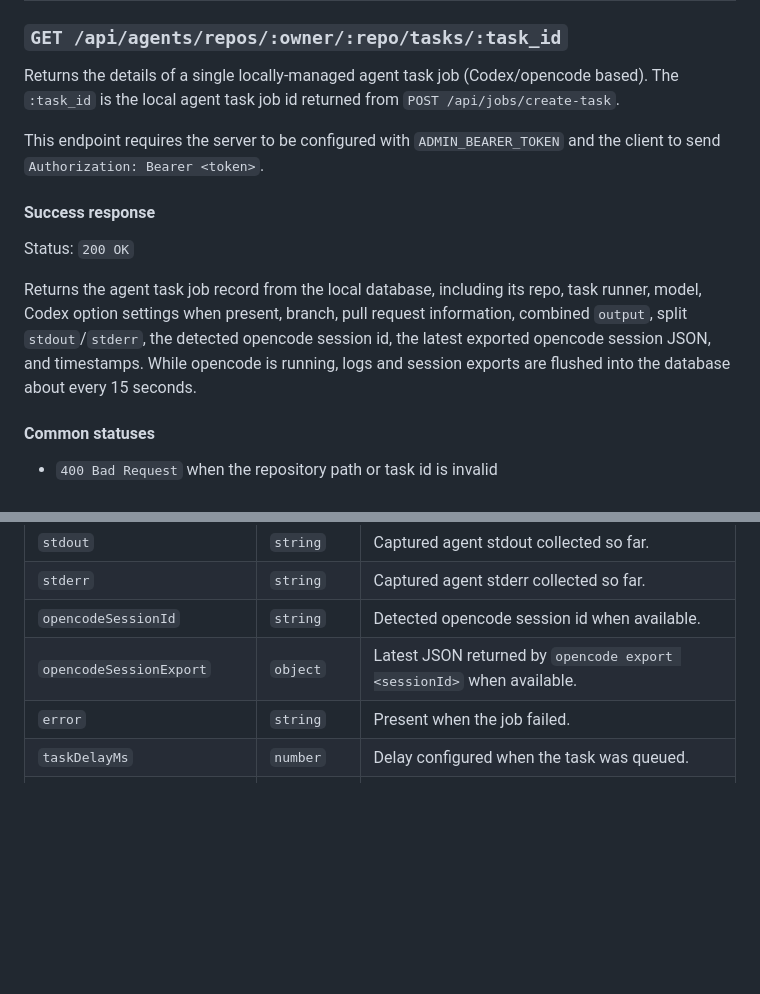
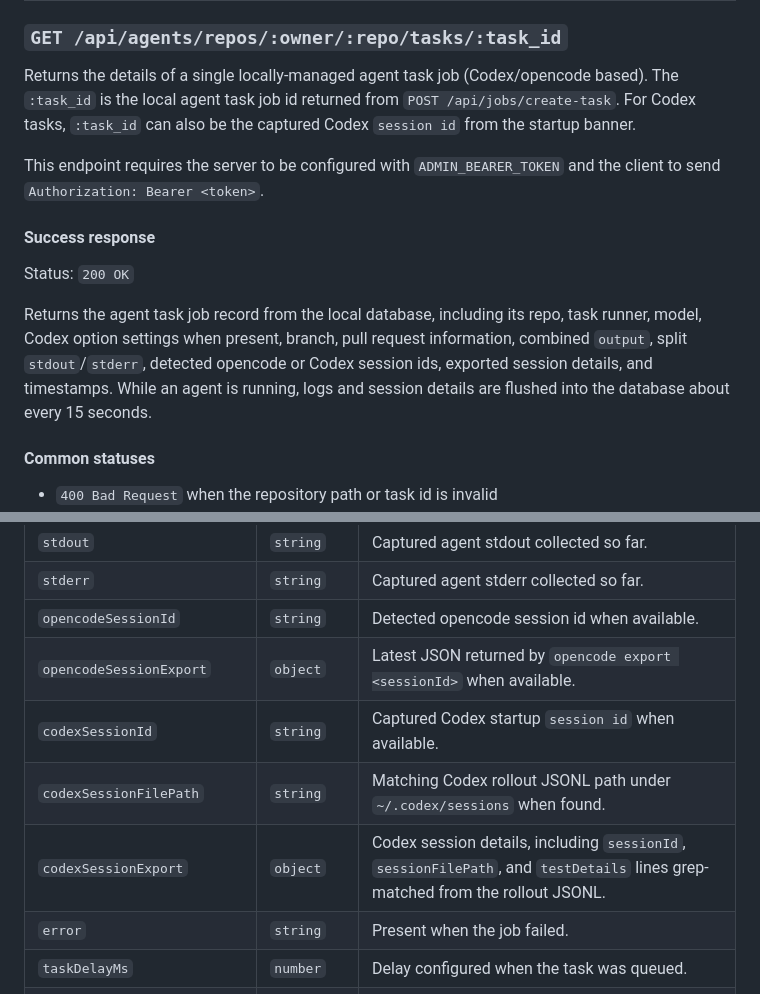
Before and after one commit to file-diff/file-diff-engine, a Markdown page: API.md, 2 parts joined by grey strips. GitHub-like rendering; blank space fills up the shorter version.

Commit message:
Document Codex session task details

```diff
--- a/API.md
+++ b/API.md
@@ -1070,6 +1070,7 @@ Returns the updated job payload documented for `GET /api/jobs/create-task/:id`,
 
 Returns the details of a single locally-managed agent task job (Codex/opencode based).
 The `:task_id` is the local agent task job id returned from `POST /api/jobs/create-task`.
+For Codex tasks, `:task_id` can also be the captured Codex `session id` from the startup banner.
 
 This endpoint requires the server to be configured with `ADMIN_BEARER_TOKEN` and the client to send `Authorization: Bearer <token>`.
 
@@ -1077,7 +1078,7 @@ This endpoint requires the server to be configured with `ADMIN_BEARER_TOKEN` and
 
 Status: `200 OK`
 
-Returns the agent task job record from the local database, including its repo, task runner, model, Codex option settings when present, branch, pull request information, combined `output`, split `stdout`/`stderr`, the detected opencode session id, the latest exported opencode session JSON, and timestamps. While opencode is running, logs and session exports are flushed into the database about every 15 seconds.
+Returns the agent task job record from the local database, including its repo, task runner, model, Codex option settings when present, branch, pull request information, combined `output`, split `stdout`/`stderr`, detected opencode or Codex session ids, exported session details, and timestamps. While an agent is running, logs and session details are flushed into the database about every 15 seconds.
 
 #### Common statuses
 
@@ -2358,6 +2359,9 @@ Status: `200 OK`
 | `stderr` | `string` | Captured agent stderr collected so far. |
 | `opencodeSessionId` | `string` | Detected opencode session id when available. |
 | `opencodeSessionExport` | `object` | Latest JSON returned by `opencode export <sessionId>` when available. |
+| `codexSessionId` | `string` | Captured Codex startup `session id` when available. |
+| `codexSessionFilePath` | `string` | Matching Codex rollout JSONL path under `~/.codex/sessions` when found. |
+| `codexSessionExport` | `object` | Codex session details, including `sessionId`, `sessionFilePath`, and `testDetails` lines grep-matched from the rollout JSONL. |
 | `error` | `string` | Present when the job failed. |
 | `taskDelayMs` | `number` | Delay configured when the task was queued. |
 | `scheduledAt` | `string \| null` | Scheduled start timestamp for delayed tasks. |
```
